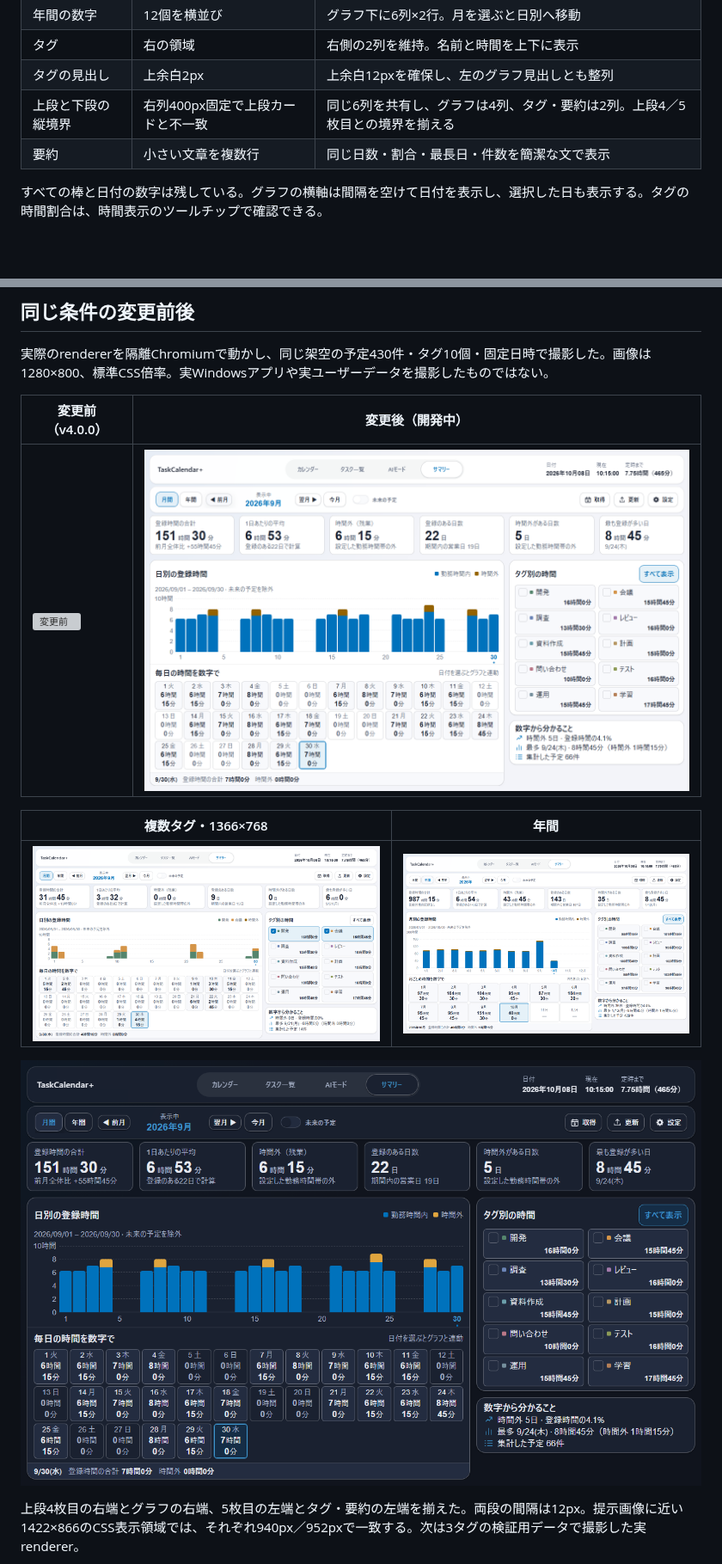
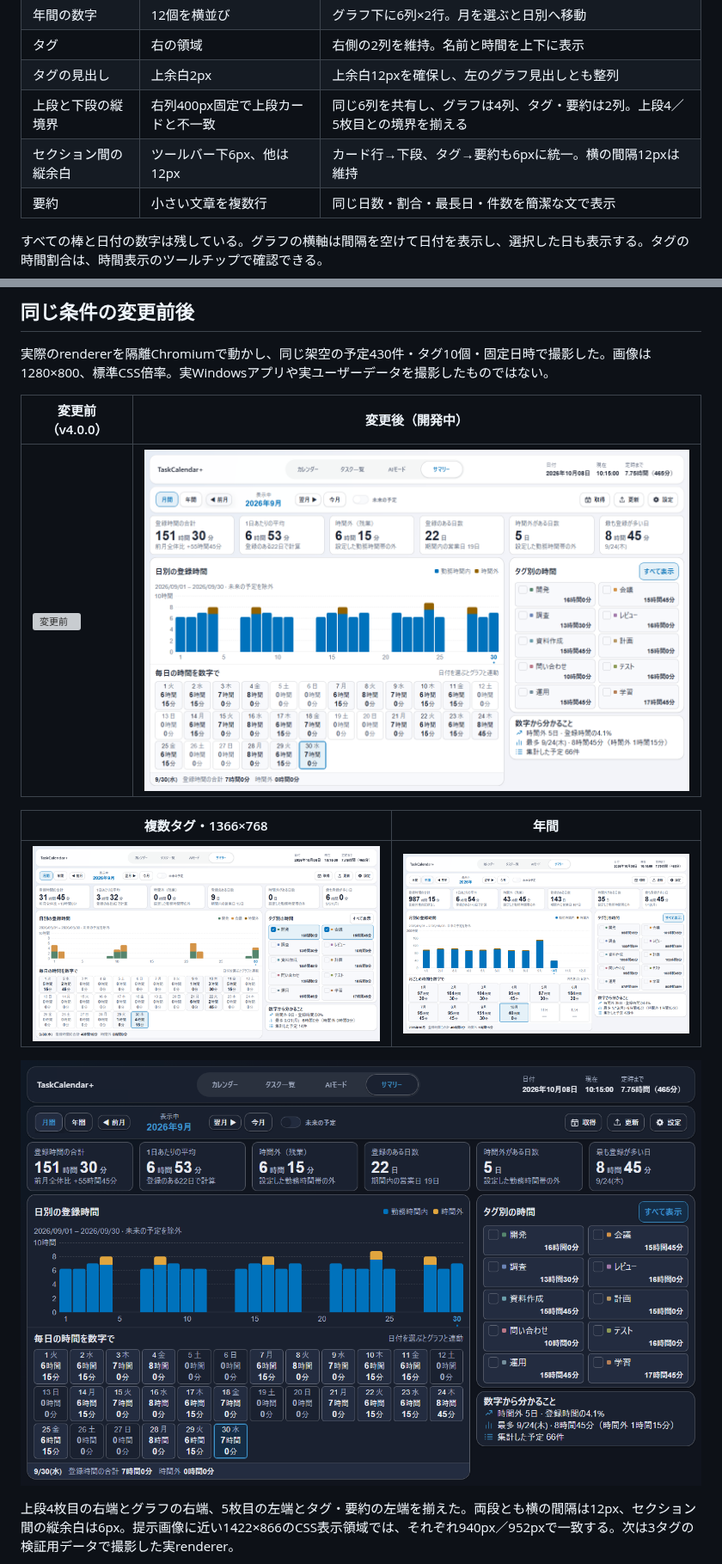
Before and after one commit to t-ueda21/TaskCalendar-Plus, a Markdown page: docs/reviews/summary-readable.md, 2 parts joined by grey strips. Shown at 86% size. GitHub-like rendering; pictures changed too: docs/images/summary-readable/month-10-tags.png, docs/images/summary-readable/month-dark.png, docs/images/summary-readable/month-selected-tags.png; blank space fills up the shorter version; grey boxes are pictures that could not be loaded.

Commit message:
fix: unify summary vertical section spacing

```diff
--- a/docs/reviews/summary-readable.md
+++ b/docs/reviews/summary-readable.md
@@ -17,6 +17,7 @@
 | タグ | 右の領域 | 右側の2列を維持。名前と時間を上下に表示 |
 | タグの見出し | 上余白2px | 上余白12pxを確保し、左のグラフ見出しとも整列 |
 | 上段と下段の縦境界 | 右列400px固定で上段カードと不一致 | 同じ6列を共有し、グラフは4列、タグ・要約は2列。上段4／5枚目との境界を揃える |
+| セクション間の縦余白 | ツールバー下6px、他は12px | カード行→下段、タグ→要約も6pxに統一。横の間隔12pxは維持 |
 | 要約 | 小さい文章を複数行 | 同じ日数・割合・最長日・件数を簡潔な文で表示 |
 
 すべての棒と日付の数字は残している。グラフの横軸は間隔を空けて日付を表示し、選択した日も表示する。タグの時間割合は、時間表示のツールチップで確認できる。
@@ -56,7 +57,7 @@
 
 ![ダークテーマ](../images/summary-readable/month-dark.png)
 
-上段4枚目の右端とグラフの右端、5枚目の左端とタグ・要約の左端を揃えた。両段の間隔は12px。提示画像に近い1422×866のCSS表示領域では、それぞれ940px／952pxで一致する。次は3タグの検証用データで撮影した実renderer。
+上段4枚目の右端とグラフの右端、5枚目の左端とタグ・要約の左端を揃えた。両段とも横の間隔は12px、セクション間の縦余白は6px。提示画像に近い1422×866のCSS表示領域では、それぞれ940px／952pxで一致する。次は3タグの検証用データで撮影した実renderer。
 
 ![上段と下段の縦境界を統一](../images/summary-readable/aligned-columns.png)
 
```
Also changed, not shown: other parts of docs/reviews/summary-readable.md (+1 -1 lines), CHANGELOG.md (+1 -0 lines), docs/images/summary-readable/aligned-columns.png, docs/images/summary-readable/current-month.png, 4 other files.
